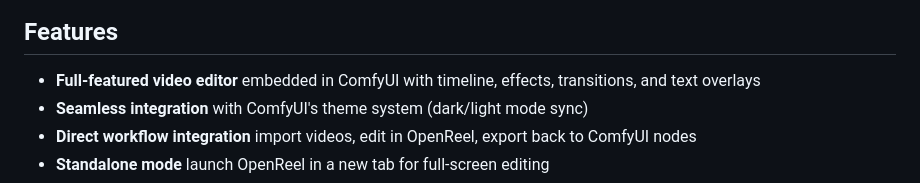
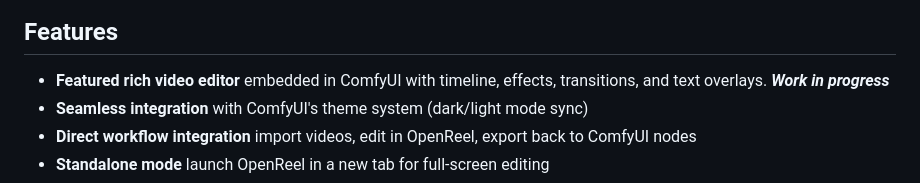
Before and after one commit to WASasquatch/ComfyUI_Viewer_OpenReel_Extension, a Markdown page: README.md, the part around the change. Rendered like a GitHub page.

Commit message:
Clarify status as WIP

```diff
--- a/README.md
+++ b/README.md
@@ -9,7 +9,7 @@ Embeds a [modified fork of OpenReel Video](https://github.com/WASasquatch/openre
 
 ## Features
 
-- **Full-featured video editor** embedded in ComfyUI with timeline, effects, transitions, and text overlays
+- **Featured rich video editor** embedded in ComfyUI with timeline, effects, transitions, and text overlays. ***Work in progress***
 - **Seamless integration** with ComfyUI's theme system (dark/light mode sync)
 - **Direct workflow integration** import videos, edit in OpenReel, export back to ComfyUI nodes
 - **Standalone mode** launch OpenReel in a new tab for full-screen editing
```
